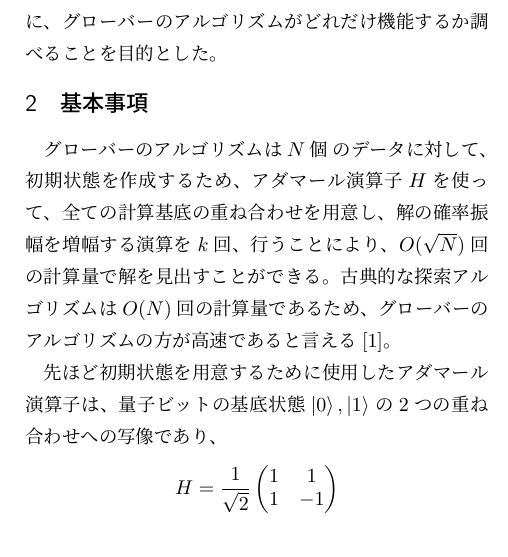
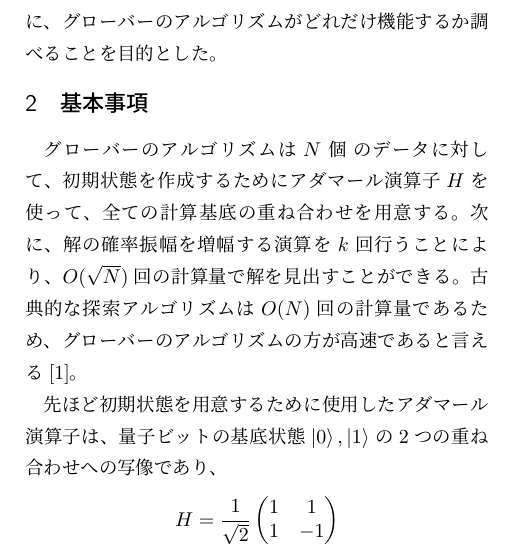
Before and after one commit to KaitoMuraoka/Hadamard-transform-with-misaligned-angles, a LaTeX document (予稿/main.tex): part of one column of the page, cut so that both start at the same text. Compiled offline with pLaTeX and dvipdfmx.

```diff
--- a/LaTeX/main.tex
+++ b/予稿/main.tex
@@ -33,7 +33,8 @@
 本研究では、初期状態を準備する操作が不完全な場合に、グローバーのアルゴリズムがどれだけ機能するか調べることを目的とした。
 
 \section{基本事項}
-グローバーのアルゴリズムは$N個$のデータに対して、初期状態を作成するため、アダマール演算子$H$を使って、全ての計算基底の重ね合わせを用意し、解の確率振幅を増幅する演算を$k$回、行うことにより、$O(\sqrt{N})$回の計算量で解を見出すことができる。
+グローバーのアルゴリズムは$N個$のデータに対して、初期状態を作成するためにアダマール演算子$H$を使って、全ての計算基底の重ね合わせを用意する。
+次に、解の確率振幅を増幅する演算を$k$回行うことにより、$O(\sqrt{N})$回の計算量で解を見出すことができる。
 古典的な探索アルゴリズムは$O(N)$回の計算量であるため、グローバーのアルゴリズムの方が高速であると言える\cite{QuantumDojo}。
 
 先ほど初期状態を用意するために使用した
```
Also changed, not shown: LaTeX/.workspace/main.pdf (deleted), 予稿/.workspace/main.pdf (added), 予稿/figures/p(k)graph.png (renamed from LaTeX/figures/p(k)graph.png), 予稿/figures/sample.png (renamed from LaTeX/figures/sample.png), 予稿/main.bbl (renamed from LaTeX/main.bbl), 予稿/references.bib (renamed from LaTeX/references.bib), 4 other files.
